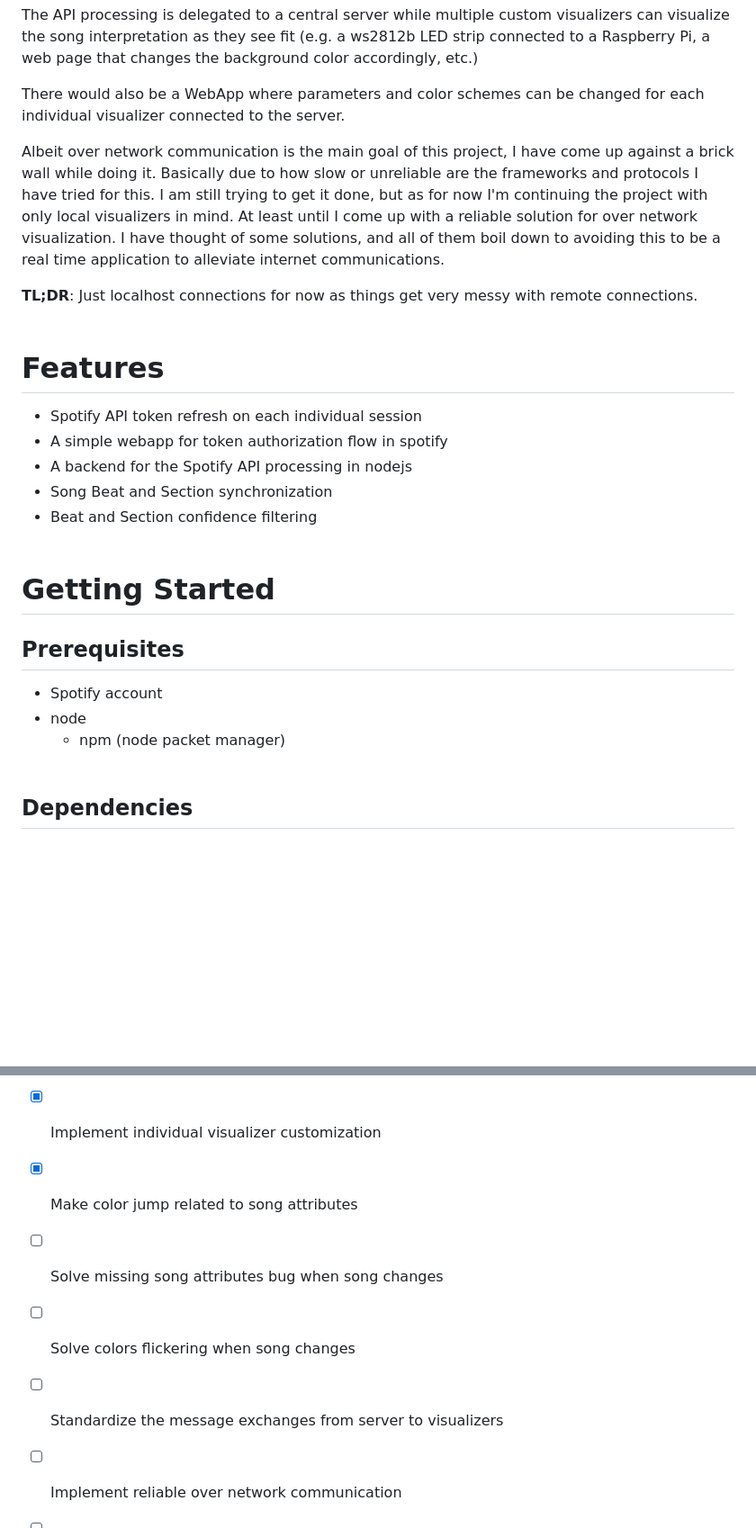
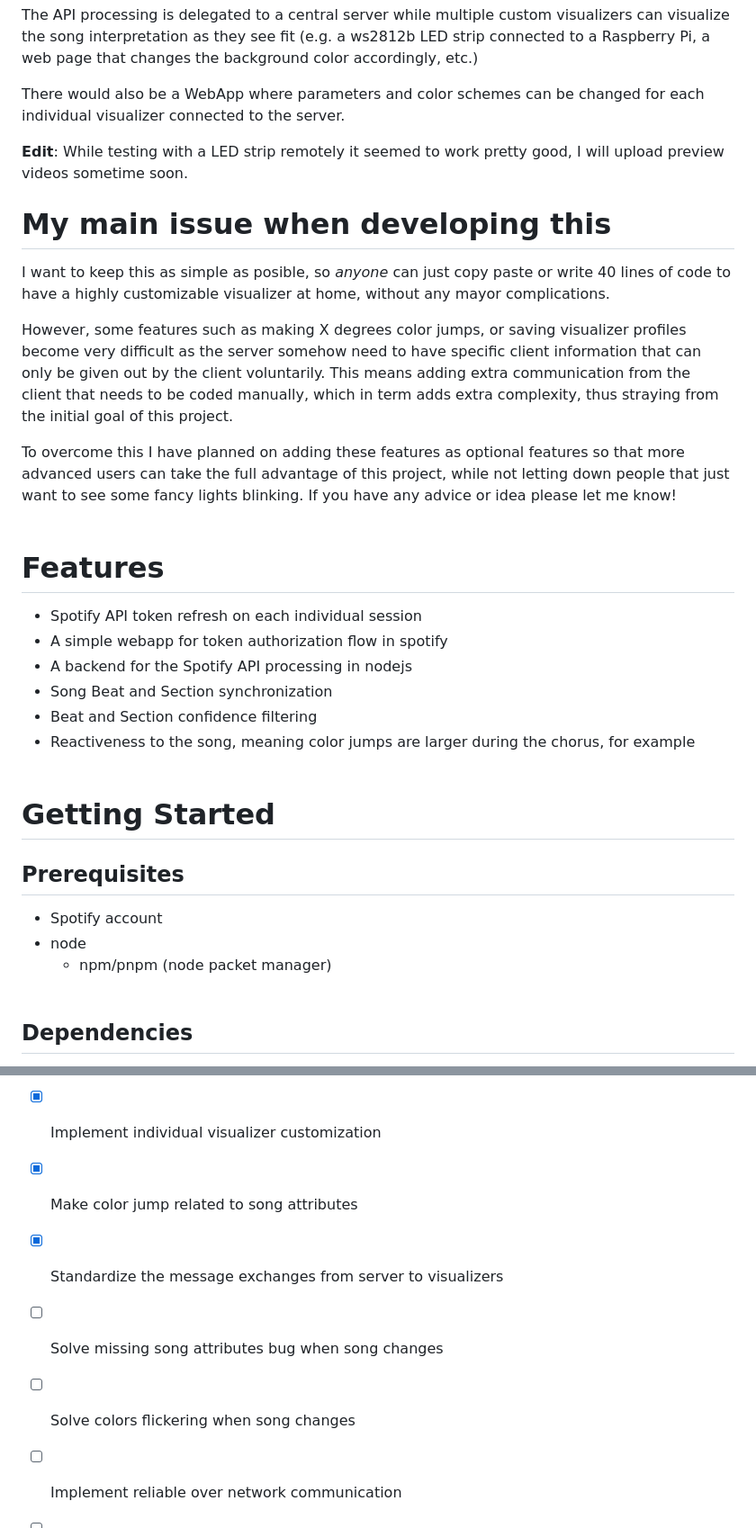
Before and after one commit to LucaDangeloS/Spotify-Visualizer, a Markdown page: README.md, 2 parts joined by grey strips. Shown at 90% size. Rendered like a GitHub page; blank space fills up the shorter version.

```diff
--- a/README.md
+++ b/README.md
@@ -31,10 +31,15 @@ The API processing is delegated to a central server while multiple custom visual
 
 There would also be a WebApp where parameters and color schemes can be changed for each individual visualizer connected to the server.
 
-Albeit over network communication is the main goal of this project, I have come up against a brick wall while doing it. Basically due to how slow or unreliable are the frameworks and protocols I have tried for this.
-I am still trying to get it done, but as for now I'm continuing the project with only local visualizers in mind. At least until I come up with a reliable solution for over network visualization. I have thought of some solutions, and all of them boil down to avoiding this to be a real time application to alleviate internet communications.
+**Edit**: While testing with a LED strip remotely it seemed to work pretty good, I will upload preview videos sometime soon.
 
-**TL;DR**: Just localhost connections for now as things get very messy with remote connections.
+# My main issue when developing this
+I want to keep this as simple as posible, so *anyone* can just copy paste or write 40 lines of code to have a highly customizable visualizer at home,
+without any mayor complications.
+
+However, some features such as making X degrees color jumps, or saving visualizer profiles become very difficult as the server somehow need to have specific client information that can only be given out by the client voluntarily. This means adding extra communication from the client that needs to be coded manually, which in term adds extra complexity, thus straying from the initial goal of this project.
+
+To overcome this I have planned on adding these features as optional features so that more advanced users can take the full advantage of this project, while not letting down people that just want to see some fancy lights blinking. If you have any advice or idea please let me know!
 <br><br/>
 
 # Features
@@ -43,13 +48,14 @@ I am still trying to get it done, but as for now I'm continuing the project with
 - A backend for the Spotify API processing in nodejs
 - Song Beat and Section synchronization
 - Beat and Section confidence filtering
+- Reactiveness to the song, meaning color jumps are larger during the chorus, for example
 <br><br/>
 
 # Getting Started
 ## Prerequisites
 - Spotify account
 - node
-  - npm (node packet manager)
+  - npm/pnpm (node packet manager)
 <br><br/>
 ## Dependencies
 Install all node dependencies executing this in the root directory
@@ -85,9 +91,9 @@ tsc
 - [x] Implement socket communication
 - [x] Implement individual visualizer customization
 - [x] Make color jump related to song attributes
+- [x] Standardize the message exchanges from server to visualizers
 - [ ] Solve missing song attributes bug when song changes
 - [ ] Solve colors flickering when song changes
-- [ ] Standardize the message exchanges from server to visualizers
 - [ ] Implement reliable over network communication
 - [ ] Fine tune palette sizes
 - [ ] Optimize beat steps to omit the beats lower that then confidence threshold
```
